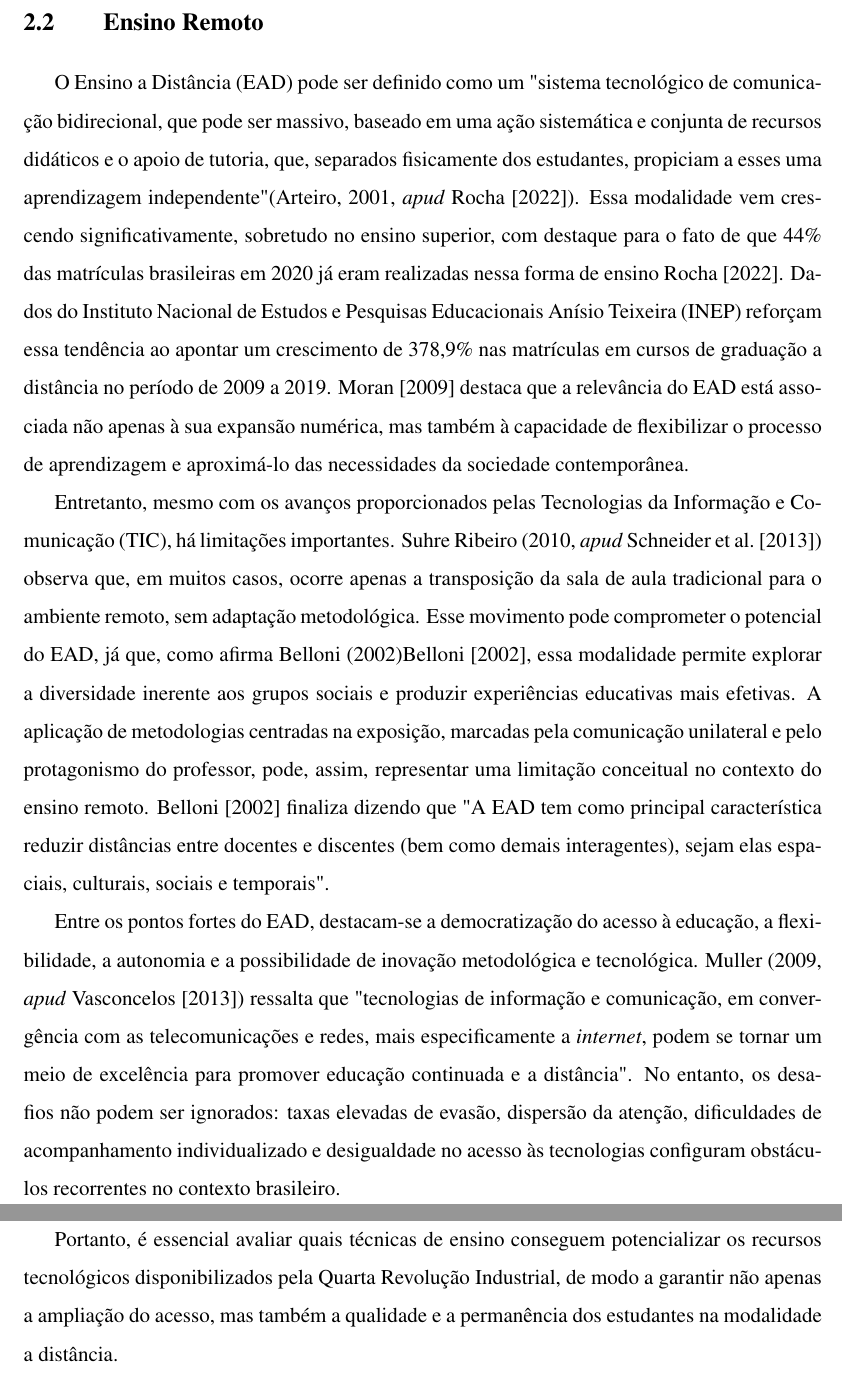
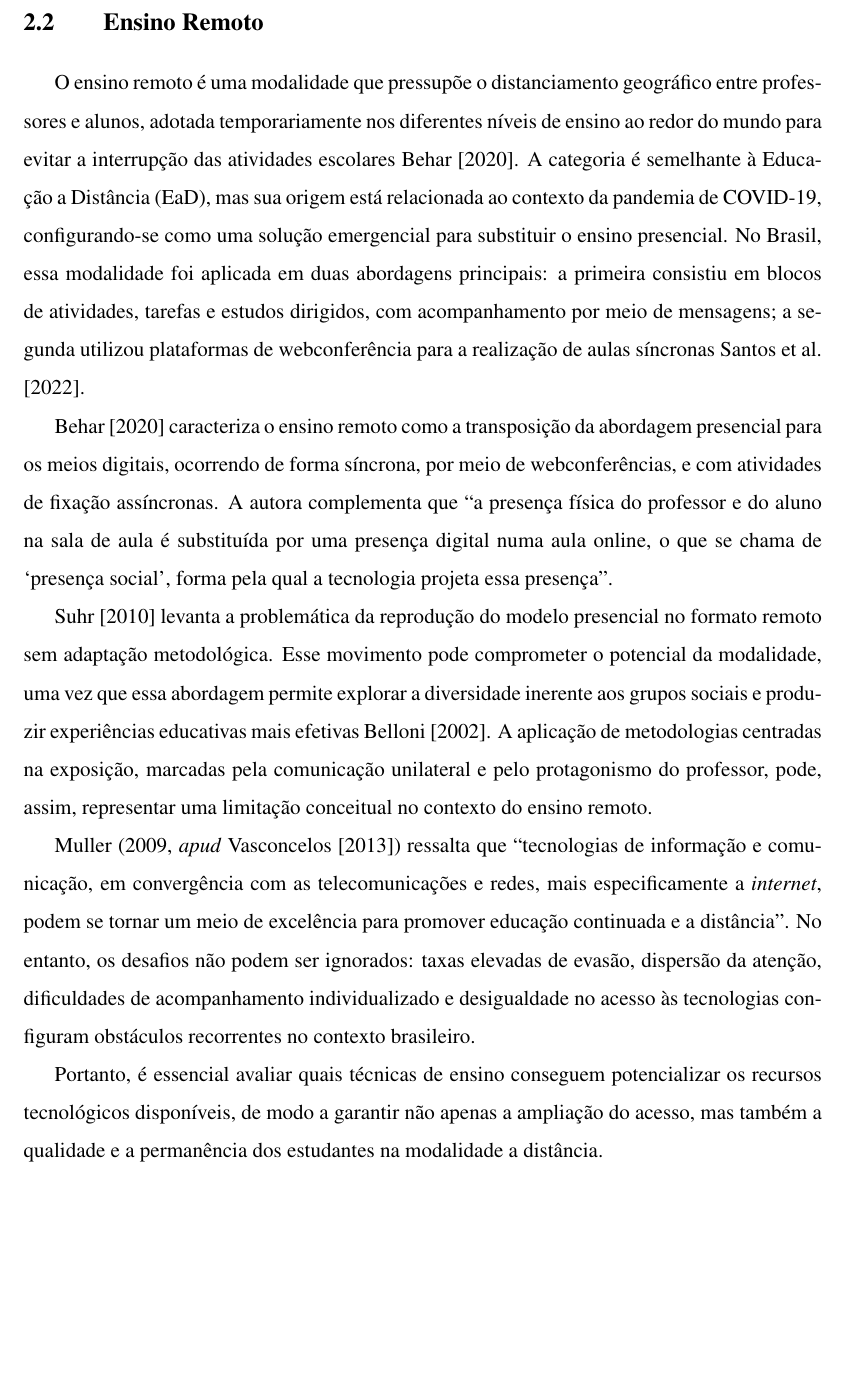
Before and after one commit to Manoel-Mieiro/tcc, a LaTeX thesis (main.tex, which reads chapters/theory/section.remoteLearning.tex): two parts of pages 21 and 22 of 76 before the commit and part of page 21 of 76 after it, the two joined at a grey line, cut so that both start at the same text, the shorter picture padded with empty space. Compiled offline with pdfLaTeX.

Commit message:
fix: reescrevendo seção. closes #94

```diff
--- a/chapters/theory/section.remoteLearning.tex
+++ b/chapters/theory/section.remoteLearning.tex
@@ -1,7 +1,9 @@
-O Ensino a Distância (EAD) pode ser definido como um "sistema tecnológico de comunicação bidirecional, que pode ser massivo, baseado em uma ação sistemática e conjunta de recursos didáticos e o apoio de tutoria, que, separados fisicamente dos estudantes, propiciam a esses uma aprendizagem independente" (Arteiro, 2001, \textit{apud} \cite{rochaMetodologiasAprendizagensNo2022}). Essa modalidade vem crescendo significativamente, sobretudo no ensino superior, com destaque para o fato de que 44\% das matrículas brasileiras em 2020 já eram realizadas nessa forma de ensino \cite{rochaMetodologiasAprendizagensNo2022}. Dados do Instituto Nacional de Estudos e Pesquisas Educacionais Anísio Teixeira (INEP) reforçam essa tendência ao apontar um crescimento de 378,9\% nas matrículas em cursos de graduação a distância no período de 2009 a 2019. \cite{moranEnsinoSuperiorDistancia2009} destaca que a relevância do EAD está associada não apenas à sua expansão numérica, mas também à capacidade de flexibilizar o processo de aprendizagem e aproximá-lo das necessidades da sociedade contemporânea.
+O ensino remoto é uma modalidade que pressupõe o distanciamento geográfico entre professores e alunos, adotada temporariamente nos diferentes níveis de ensino ao redor do mundo para evitar a interrupção das atividades escolares \cite{beharArtigoEnsinoRemoto2020}. A categoria é semelhante à Educação a Distância (EaD), mas sua origem está relacionada ao contexto da pandemia de COVID-19, configurando-se como uma solução emergencial para substituir o ensino presencial. No Brasil, essa modalidade foi aplicada em duas abordagens principais: a primeira consistiu em blocos de atividades, tarefas e estudos dirigidos, com acompanhamento por meio de mensagens; a segunda utilizou plataformas de webconferência para a realização de aulas síncronas \cite{santosEducacaoDistanciaEnsino2022}.
 
-Entretanto, mesmo com os avanços proporcionados pelas Tecnologias da Informação e Comunicação (TIC), há limitações importantes. Suhre Ribeiro (2010, \textit{apud} \cite{schneiderSalaAulaInvertida2013}) observa que, em muitos casos, ocorre apenas a transposição da sala de aula tradicional para o ambiente remoto, sem adaptação metodológica. Esse movimento pode comprometer o potencial do EAD, já que, como afirma Belloni (2002)\cite{belloniEnsaioSobreEducacao2002}, essa modalidade permite explorar a diversidade inerente aos grupos sociais e produzir experiências educativas mais efetivas. A aplicação de metodologias centradas na exposição, marcadas pela comunicação unilateral e pelo protagonismo do professor, pode, assim, representar uma limitação conceitual no contexto do ensino remoto. \cite{belloniEnsaioSobreEducacao2002} finaliza dizendo que "A EAD tem como principal característica reduzir distâncias entre docentes e discentes (bem como demais interagentes), sejam elas espaciais, culturais, sociais e temporais".
+\cite{beharArtigoEnsinoRemoto2020} caracteriza o ensino remoto como a transposição da abordagem presencial para os meios digitais, ocorrendo de forma síncrona, por meio de webconferências, e com atividades de fixação assíncronas. A autora complementa que “a presença física do professor e do aluno na sala de aula é substituída por uma presença digital numa aula online, o que se chama de ‘presença social’, forma pela qual a tecnologia projeta essa presença”.
 
-Entre os pontos fortes do EAD, destacam-se a democratização do acesso à educação, a flexibilidade, a autonomia e a possibilidade de inovação metodológica e tecnológica. Muller (2009, \textit{apud} \cite{vasconcelosEstrategiasEnsinoAplicaveis2013}) ressalta que "tecnologias de informação e comunicação, em convergência com as telecomunicações e redes, mais especificamente a \textit{internet}, podem se tornar um meio de excelência para promover educação continuada e a distância". No entanto, os desafios não podem ser ignorados: taxas elevadas de evasão, dispersão da atenção, dificuldades de acompanhamento individualizado e desigualdade no acesso às tecnologias configuram obstáculos recorrentes no contexto brasileiro.
+\cite{suhrReflexoesPapelAula2010} levanta a problemática da reprodução do modelo presencial no formato remoto sem adaptação metodológica. Esse movimento pode comprometer o potencial da modalidade, uma vez que essa abordagem permite explorar a diversidade inerente aos grupos sociais e produzir experiências educativas mais efetivas \cite{belloniEnsaioSobreEducacao2002}. A aplicação de metodologias centradas na exposição, marcadas pela comunicação unilateral e pelo protagonismo do professor, pode, assim, representar uma limitação conceitual no contexto do ensino remoto.
 
-Portanto, é essencial avaliar quais técnicas de ensino conseguem potencializar os recursos tecnológicos disponibilizados pela Quarta Revolução Industrial, de modo a garantir não apenas a ampliação do acesso, mas também a qualidade e a permanência dos estudantes na modalidade a distância.
+Muller (2009, \textit{apud} \cite{vasconcelosEstrategiasEnsinoAplicaveis2013}) ressalta que “tecnologias de informação e comunicação, em convergência com as telecomunicações e redes, mais especificamente a \textit{internet}, podem se tornar um meio de excelência para promover educação continuada e a distância”. No entanto, os desafios não podem ser ignorados: taxas elevadas de evasão, dispersão da atenção, dificuldades de acompanhamento individualizado e desigualdade no acesso às tecnologias configuram obstáculos recorrentes no contexto brasileiro.
+
+Portanto, é essencial avaliar quais técnicas de ensino conseguem potencializar os recursos tecnológicos disponíveis, de modo a garantir não apenas a ampliação do acesso, mas também a qualidade e a permanência dos estudantes na modalidade a distância.
```
